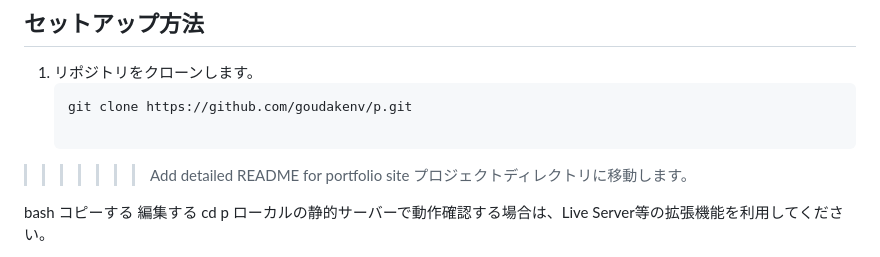
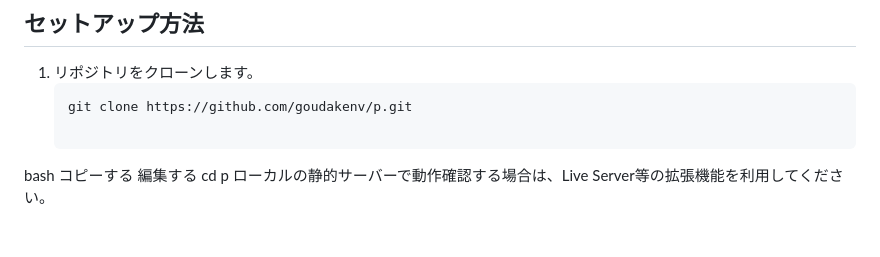
Before and after one commit to goudakenv/p, a Markdown page: README.md, the part around the change printed below. GitHub-like rendering; blank space fills up the shorter version.

````diff
--- a/README.md
+++ b/README.md
@@ -34,9 +34,6 @@
 1. リポジトリをクローンします。
    ```bash
    git clone https://github.com/goudakenv/p.git
-
->>>>>>> Add detailed README for portfolio site
-プロジェクトディレクトリに移動します。
 
 bash
 コピーする
````
Also changed, not shown: other parts of README.md (+3 -3 lines).
